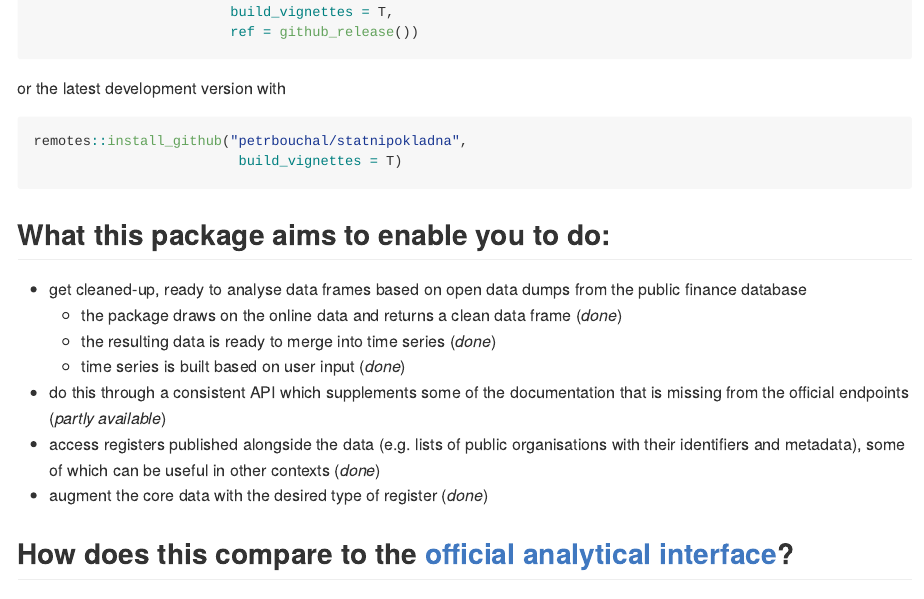
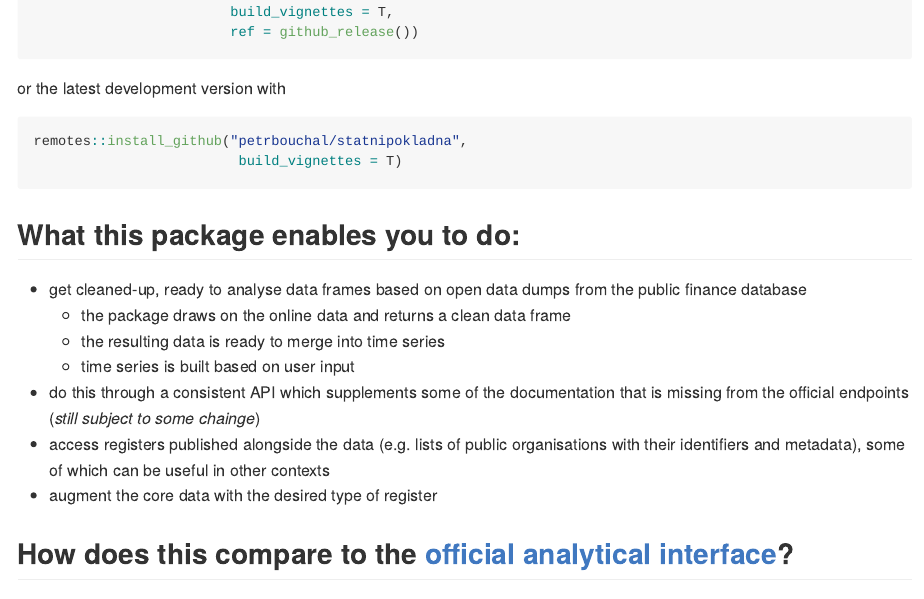
Before and after one commit to petrbouchal/statnipokladna, an R Markdown document (README.Rmd): the page in a window 1100 px wide, from 390 px down. The pictures show the output file README.md that the author committed with the source, drawn offline in the style of GitHub; long lines of code are wrapped; badge pictures from the web are left out.

Commit message:
improve readme

````diff
--- a/README.Rmd
+++ b/README.Rmd
@@ -42,15 +42,15 @@ remotes::install_github("petrbouchal/statnipokladna",
                          build_vignettes = T)
 ```
 
-## What this package aims to enable you to do:
+## What this package enables you to do:
 
 - get cleaned-up, ready to analyse data frames based on open data dumps from the public finance database
-  - the package draws on the online data and returns a clean data frame (*done*)
-  - the resulting data is ready to merge into time series (*done*)
-  - time series is built based on user input (*done*)
-- do this through a consistent API which supplements some of the documentation that is missing from the official endpoints (*partly available*)
-- access registers published alongside the data (e.g. lists of public organisations with their identifiers and metadata), some of which can be useful in other contexts (*done*)
-- augment the core data with the desired type of register (*done*)
+  - the package draws on the online data and returns a clean data frame
+  - the resulting data is ready to merge into time series
+  - time series is built based on user input
+- do this through a consistent API which supplements some of the documentation that is missing from the official endpoints (*still subject to some chainge*)
+- access registers published alongside the data (e.g. lists of public organisations with their identifiers and metadata), some of which can be useful in other contexts
+- augment the core data with the desired type of register
 
 ## How does this compare to the [official analytical interface](http://monitor.statnipokladna.cz/)?
 
````
Also changed, not shown: README.md.
